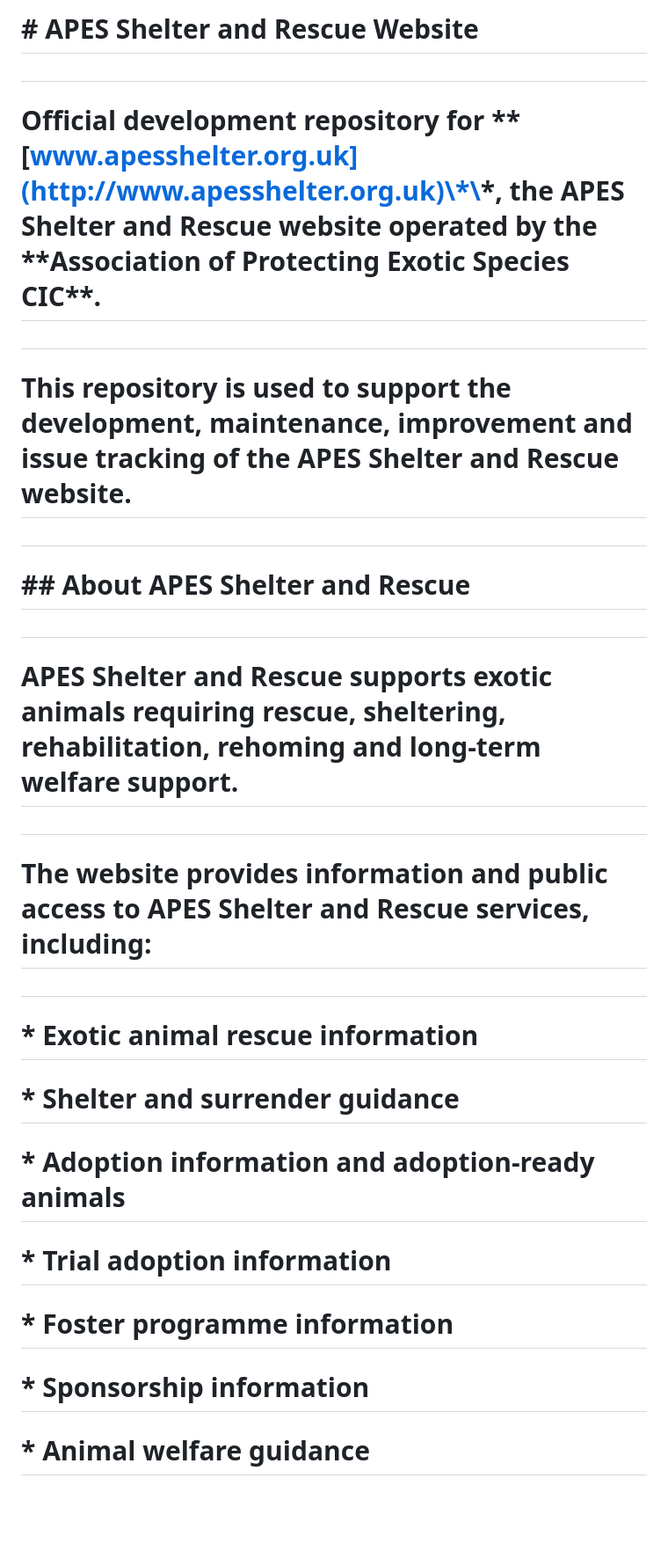
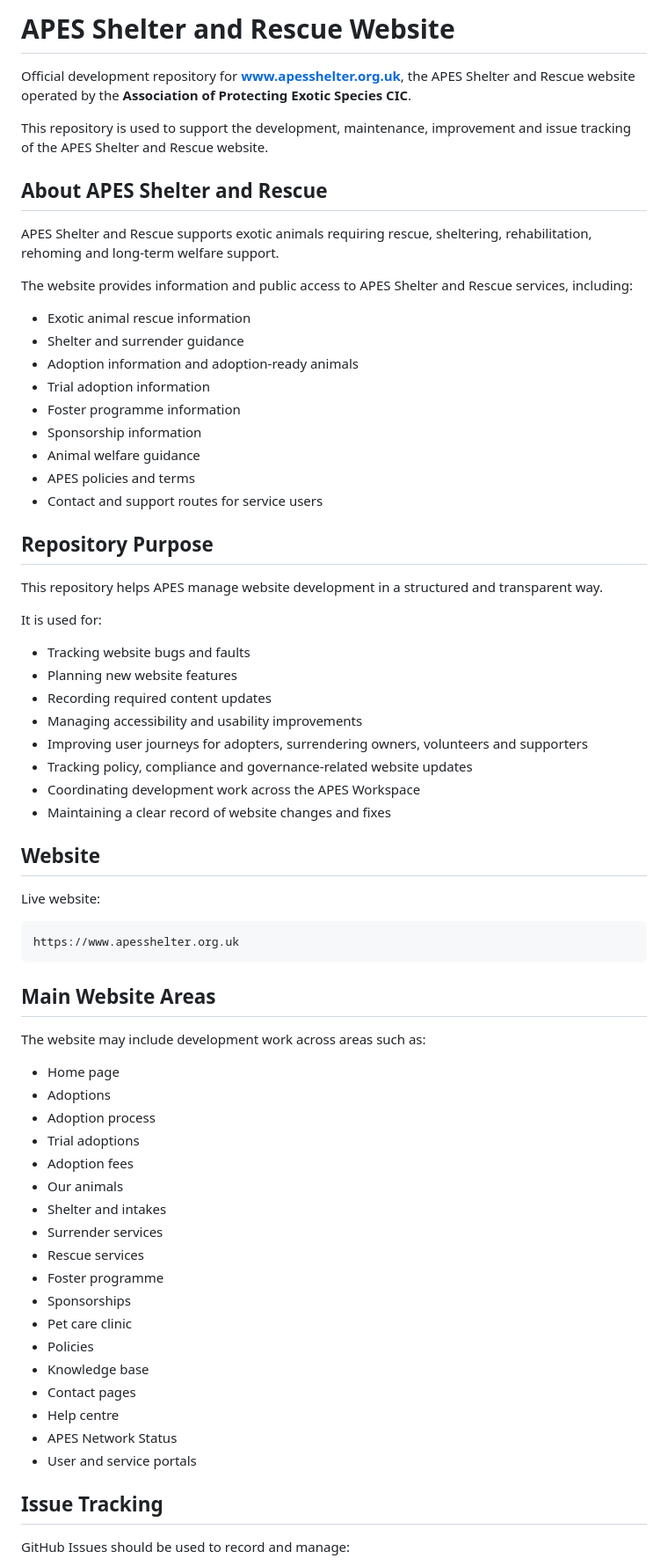
Before and after one commit to APESCIC/www.apesshelter.org.uk, a Markdown page: README.md, the part around one of its changes. Shown at 88% size. Rendered like a GitHub page; blank space fills up the shorter version.

````diff
--- a/README.md
+++ b/README.md
@@ -1,38 +1,72 @@
-# \# APES Shelter and Rescue Website
+# APES Shelter and Rescue Website
 
-#
+Official development repository for **[www.apesshelter.org.uk](http://www.apesshelter.org.uk)**, the APES Shelter and Rescue website operated by the **Association of Protecting Exotic Species CIC**.
 
-# Official development repository for \*\*\[www.apesshelter.org.uk](http://www.apesshelter.org.uk)\*\*, the APES Shelter and Rescue website operated by the \*\*Association of Protecting Exotic Species CIC\*\*.
+This repository is used to support the development, maintenance, improvement and issue tracking of the APES Shelter and Rescue website.
 
-#
+## About APES Shelter and Rescue
 
-# This repository is used to support the development, maintenance, improvement and issue tracking of the APES Shelter and Rescue website.
+APES Shelter and Rescue supports exotic animals requiring rescue, sheltering, rehabilitation, rehoming and long-term welfare support.
 
-#
+The website provides information and public access to APES Shelter and Rescue services, including:
 
-# \## About APES Shelter and Rescue
+* Exotic animal rescue information
+* Shelter and surrender guidance
+* Adoption information and adoption-ready animals
+* Trial adoption information
+* Foster programme information
+* Sponsorship information
+* Animal welfare guidance
+* APES policies and terms
+* Contact and support routes for service users
 
-#
+## Repository Purpose
 
-# APES Shelter and Rescue supports exotic animals requiring rescue, sheltering, rehabilitation, rehoming and long-term welfare support.
+This repository helps APES manage website development in a structured and transparent way.
 
-#
+It is used for:
 
-# The website provides information and public access to APES Shelter and Rescue services, including:
+* Tracking website bugs and faults
+* Planning new website features
+* Recording required content updates
+* Managing accessibility and usability improvements
+* Improving user journeys for adopters, surrendering owners, volunteers and supporters
+* Tracking policy, compliance and governance-related website updates
+* Coordinating development work across the APES Workspace
+* Maintaining a clear record of website changes and fixes
 
-#
+## Website
 
-# \* Exotic animal rescue information
+Live website:
 
-# \* Shelter and surrender guidance
+```text
+https://www.apesshelter.org.uk
+```
 
-# \* Adoption information and adoption-ready animals
+## Main Website Areas
 
-# \* Trial adoption information
+The website may include development work across areas such as:
 
-# \* Foster programme information
+* Home page
+* Adoptions
+* Adoption process
+* Trial adoptions
+* Adoption fees
+* Our animals
+* Shelter and intakes
+* Surrender services
+* Rescue services
+* Foster programme
+* Sponsorships
+* Pet care clinic
+* Policies
+* Knowledge base
+* Contact pages
+* Help centre
+* APES Network Status
+* User and service portals
 
-# \* Sponsorship information
+## Issue Tracking
 
-# \* Animal welfare guidance
+GitHub Issues should be used to record and manage:
 
````
Also changed, not shown: other parts of README.md (+163 -485 lines).
